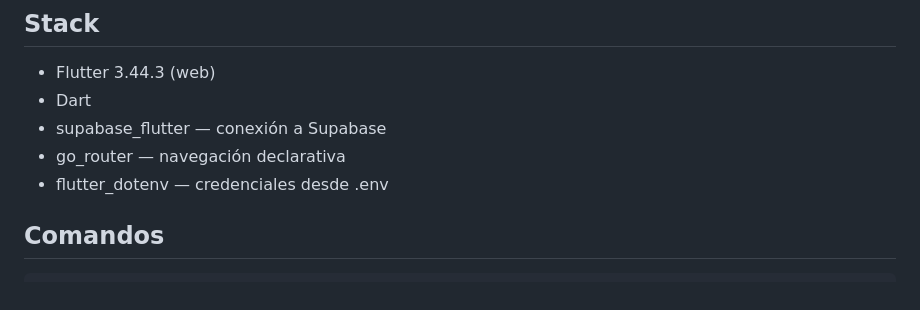
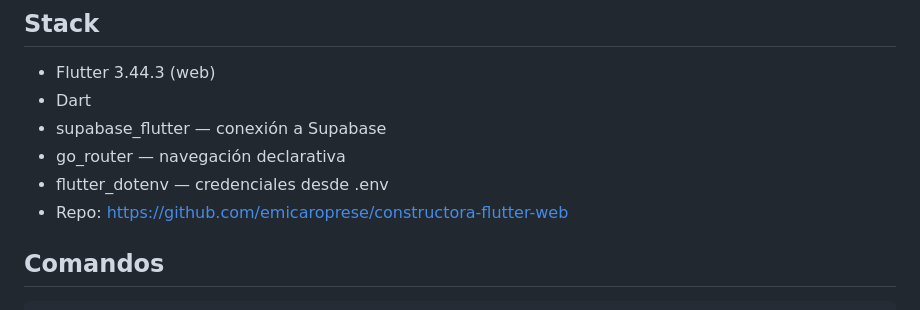
Before and after one commit to emicaroprese/constructora-flutter-web, a Markdown page: CLAUDE.md, the part around the change. Rendered like a GitHub page.

````diff
--- a/CLAUDE.md
+++ b/CLAUDE.md
@@ -46,6 +46,7 @@ Emi está aprendiendo Flutter desde cero. El objetivo es que entienda mientras c
 - supabase_flutter — conexión a Supabase
 - go_router — navegación declarativa
 - flutter_dotenv — credenciales desde .env
+- Repo: https://github.com/emicaroprese/constructora-flutter-web
 
 ## Comandos
 ```
````
Also changed, not shown: Proyecto.md (+9 -8 lines).
